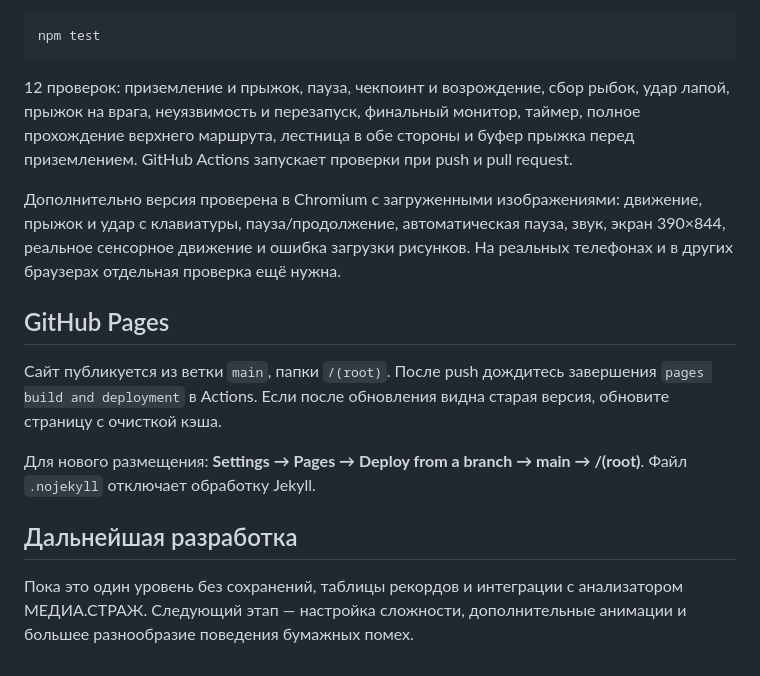
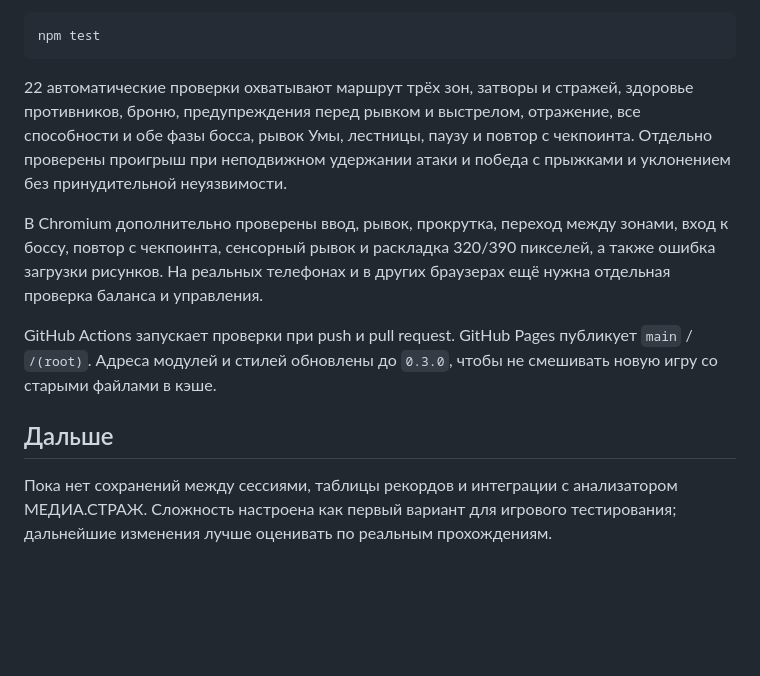
Before and after one commit to artemsmakov1997-debug/umagame, a Markdown page: README.md, the part around one of its changes. Rendered like a GitHub page; blank space fills up the shorter version.

````diff
--- a/README.md
+++ b/README.md
@@ -86,28 +114,23 @@ python3 -m http.server 8000
 npm test
 ```
 
-12 проверок: приземление и прыжок, пауза, чекпоинт и возрождение,
-сбор рыбок, удар лапой, прыжок на врага, неуязвимость и перезапуск,
-финальный монитор, таймер, полное прохождение верхнего маршрута,
-лестница в обе стороны и буфер прыжка перед приземлением.
-GitHub Actions запускает проверки при push и pull request.
+22 автоматические проверки охватывают маршрут трёх зон, затворы и стражей,
+здоровье противников, броню, предупреждения перед рывком и выстрелом, отражение,
+все способности и обе фазы босса, рывок Умы, лестницы, паузу и повтор с чекпоинта.
+Отдельно проверены проигрыш при неподвижном удержании атаки и победа с
+прыжками и уклонением без принудительной неуязвимости.
 
-Дополнительно версия проверена в Chromium с загруженными изображениями:
-движение, прыжок и удар с клавиатуры, пауза/продолжение, автоматическая пауза,
-звук, экран 390×844, реальное сенсорное движение и ошибка загрузки рисунков.
-На реальных телефонах и в других браузерах отдельная проверка ещё нужна.
+В Chromium дополнительно проверены ввод, рывок, прокрутка, переход между зонами,
+вход к боссу, повтор с чекпоинта, сенсорный рывок и раскладка 320/390 пикселей,
+а также ошибка загрузки рисунков. На реальных телефонах и в других браузерах
+ещё нужна отдельная проверка баланса и управления.
 
-## GitHub Pages
+GitHub Actions запускает проверки при push и pull request. GitHub Pages
+публикует `main` / `/(root)`. Адреса модулей и стилей обновлены до `0.3.0`,
+чтобы не смешивать новую игру со старыми файлами в кэше.
 
-Сайт публикуется из ветки `main`, папки `/(root)`. После push дождитесь
-завершения `pages build and deployment` в Actions. Если после обновления видна
-старая версия, обновите страницу с очисткой кэша.
+## Дальше
 
-Для нового размещения: **Settings → Pages → Deploy from a branch → main → /(root)**.
-Файл `.nojekyll` отключает обработку Jekyll.
-
-## Дальнейшая разработка
-
-Пока это один уровень без сохранений, таблицы рекордов и интеграции с
-анализатором МЕДИА.СТРАЖ. Следующий этап — настройка сложности, дополнительные
-анимации и большее разнообразие поведения бумажных помех.
+Пока нет сохранений между сессиями, таблицы рекордов и интеграции с анализатором
+МЕДИА.СТРАЖ. Сложность настроена как первый вариант для игрового тестирования;
+дальнейшие изменения лучше оценивать по реальным прохождениям.
````
Also changed, not shown: other parts of README.md (+87 -59 lines), assets/README.md (+6 -0 lines), docs/night-shift.png, 12 other files.
